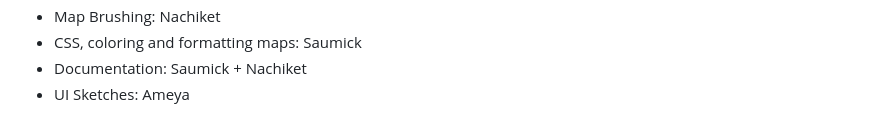
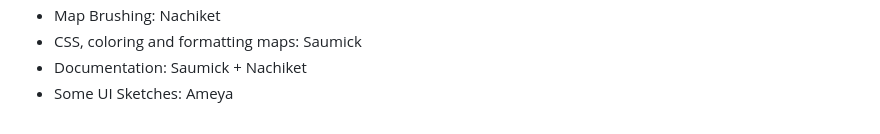
Before and after one commit to SaumickPradhan/USA-UFO-Sightings-VIZ, a Markdown page: README.md, the part around the change. Rendered like a GitHub page; folded sections open.

```diff
--- a/README.md
+++ b/README.md
@@ -421,6 +421,6 @@ README.md
   *  Map Brushing: Nachiket
   *  CSS, coloring and formatting maps: Saumick
   *  Documentation: Saumick + Nachiket
-  *  UI Sketches: Ameya
+  *  Some UI Sketches: Ameya
 
  </details>
```
